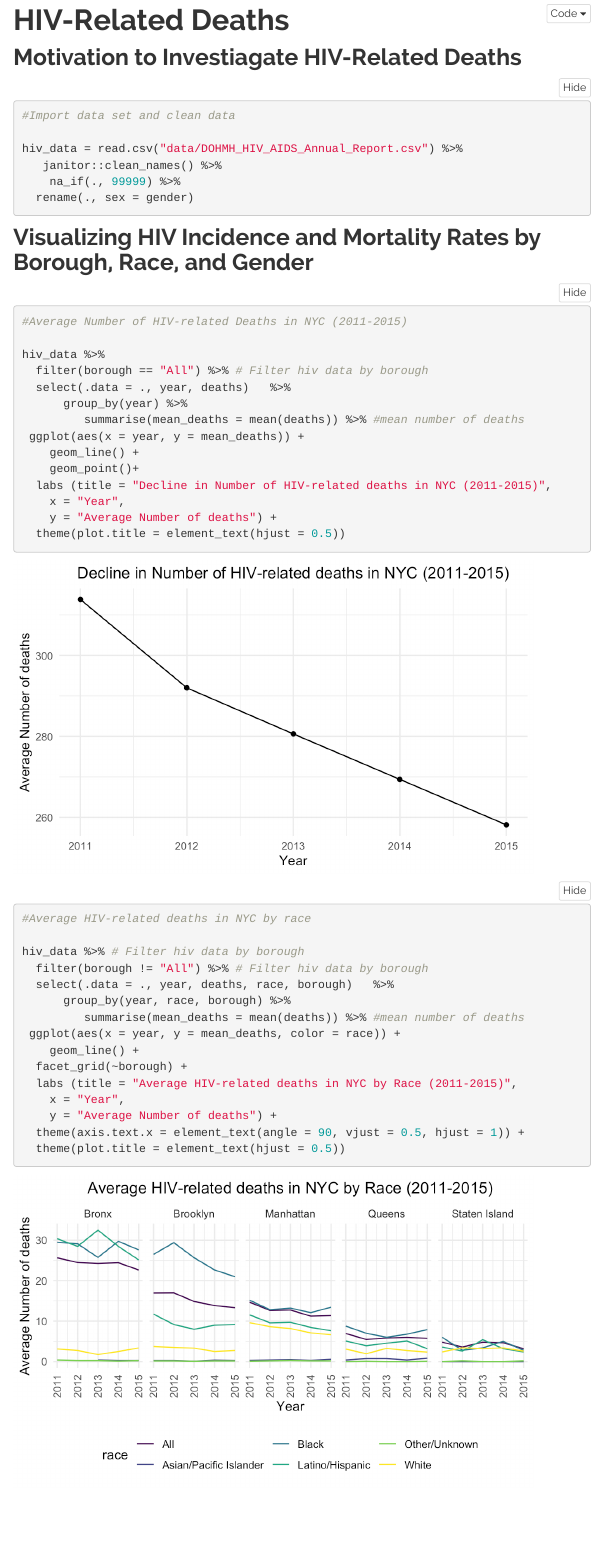
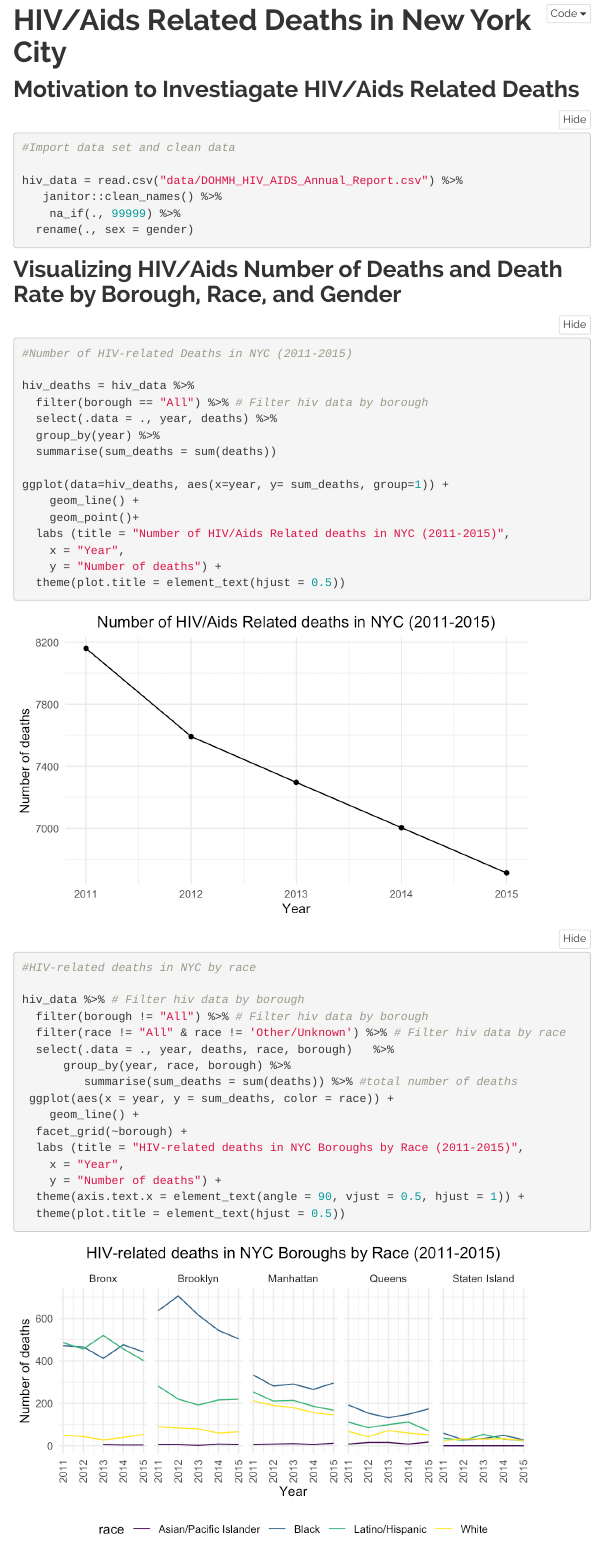
Before and after one commit to willanderson11/causesofdeathinnyc.github.io, an R Markdown document (hiv_analysis.Rmd): the page in a window 1100 px wide, from 100 px down. The pictures show the output file hiv_analysis.html that the author committed with the source, opened offline; folded parts are opened; library style sheets and scripts come from the installed R packages; menus at the side of the page are left out.

Commit message:
Edits to hiv-analysis

````diff
--- a/hiv_analysis.Rmd
+++ b/hiv_analysis.Rmd
@@ -1,5 +1,5 @@
 ---
-title: "HIV-Related Deaths"
+title: "HIV/Aids Related Deaths in New York City"
 output:
   html_document:
     toc: true
@@ -36,8 +36,7 @@ scale_fill_discrete = scale_fill_viridis_d
 
 ```
 
-
-## Motivation to Investiagate HIV-Related Deaths
+## Motivation to Investiagate HIV/Aids Related Deaths
 
 ```{r}
 #Import data set and clean data
@@ -49,43 +48,42 @@ hiv_data = read.csv("data/DOHMH_HIV_AIDS_Annual_Report.csv") %>%
 
 ```
 
-
-## Visualizing HIV Incidence and Mortality Rates by Borough, Race, and Gender
-
+## Visualizing HIV/Aids Number of Deaths and Death Rate by Borough, Race, and Gender
 
 ```{r}
-#Average Number of HIV-related Deaths in NYC (2011-2015)
+#Number of HIV-related Deaths in NYC (2011-2015)
 
-hiv_data %>%
+hiv_deaths = hiv_data %>%
   filter(borough == "All") %>% # Filter hiv data by borough
-  select(.data = ., year, deaths)   %>%
-      group_by(year) %>%
-         summarise(mean_deaths = mean(deaths)) %>% #mean number of deaths
- ggplot(aes(x = year, y = mean_deaths)) +
+  select(.data = ., year, deaths) %>%
+  group_by(year) %>%
+  summarise(sum_deaths = sum(deaths))
+
+ggplot(data=hiv_deaths, aes(x=year, y= sum_deaths, group=1)) +
     geom_line() +
     geom_point()+
-  labs (title = "Decline in Number of HIV-related deaths in NYC (2011-2015)",
+  labs (title = "Number of HIV/Aids Related deaths in NYC (2011-2015)",
     x = "Year",
-    y = "Average Number of deaths") +
+    y = "Number of deaths") +
   theme(plot.title = element_text(hjust = 0.5))
 
 ```
 
-
 ```{r}
-#Average HIV-related deaths in NYC by race
+#HIV-related deaths in NYC by race
 
 hiv_data %>% # Filter hiv data by borough
   filter(borough != "All") %>% # Filter hiv data by borough
+  filter(race != "All" & race != 'Other/Unknown') %>% # Filter hiv data by race
   select(.data = ., year, deaths, race, borough)   %>%
       group_by(year, race, borough) %>%
-         summarise(mean_deaths = mean(deaths)) %>% #mean number of deaths
- ggplot(aes(x = year, y = mean_deaths, color = race)) +
+         summarise(sum_deaths = sum(deaths)) %>% #total number of deaths
+ ggplot(aes(x = year, y = sum_deaths, color = race)) +
     geom_line() +
   facet_grid(~borough) +
-  labs (title = "Average HIV-related deaths in NYC by Race (2011-2015)",
+  labs (title = "HIV-related deaths in NYC Boroughs by Race (2011-2015)",
     x = "Year",
-    y = "Average Number of deaths") +
+    y = "Number of deaths") +
   theme(axis.text.x = element_text(angle = 90, vjust = 0.5, hjust = 1)) +
   theme(plot.title = element_text(hjust = 0.5))
 ```
````
Also changed, not shown: hiv_analysis.html, hiv_analysis_files/figure-html/unnamed-chunk-2-1.png, hiv_analysis_files/figure-html/unnamed-chunk-3-1.png, hiv_analysis_files/figure-html/unnamed-chunk-4-1.png, hiv_analysis_files/figure-html/unnamed-chunk-5-1.png, hiv_analysis_files/figure-html/unnamed-chunk-6-1.png, hiv_analysis.Rmd (22 more changed lines).
